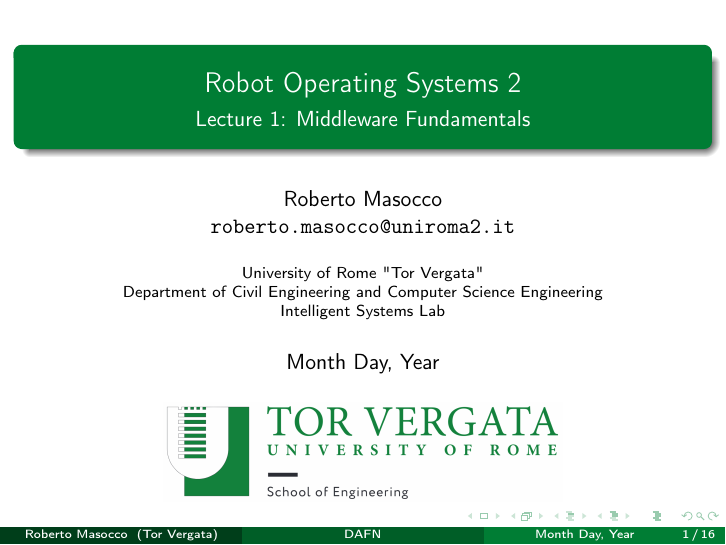
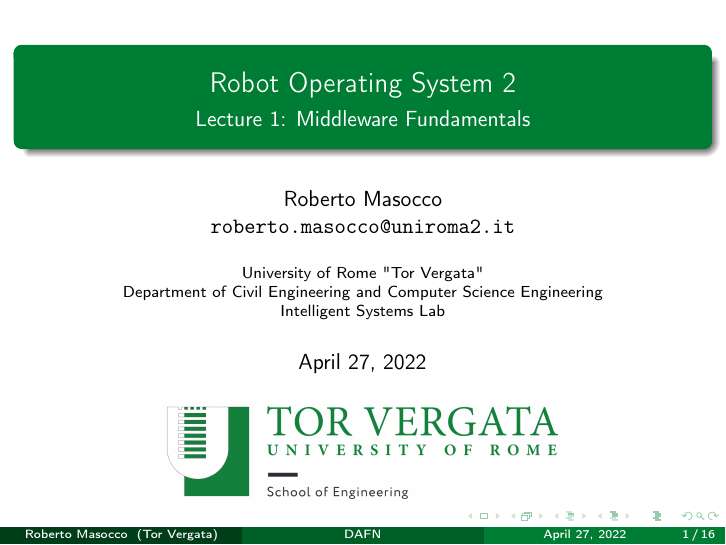
Before and after one commit to robmasocco/DAFN_ROS2_1_MiddlewareFundamentals, LaTeX slides (main.tex): page 1 of 19. Compiled offline with pdfLaTeX.

Commit message:
fix: title

```diff
--- a/main.tex
+++ b/main.tex
@@ -6,7 +6,7 @@
 
 % Slides layout
 \usepackage[
-    title={Robot Operating Systems 2},
+    title={Robot Operating System 2},
     subtitle={Lecture 1: Middleware Fundamentals},
     event={DAFN},
     author={Roberto Masocco},
@@ -16,7 +16,7 @@
     longinstitute={University of Rome "Tor Vergata"},
     department={Department of Civil Engineering and Computer Science Engineering},
     researchgroup={Intelligent Systems Lab},
-    date={Month Day, Year}
+    date={April 27, 2022}
 ]{utvengbeamer}
 
 \begin{document}
```
